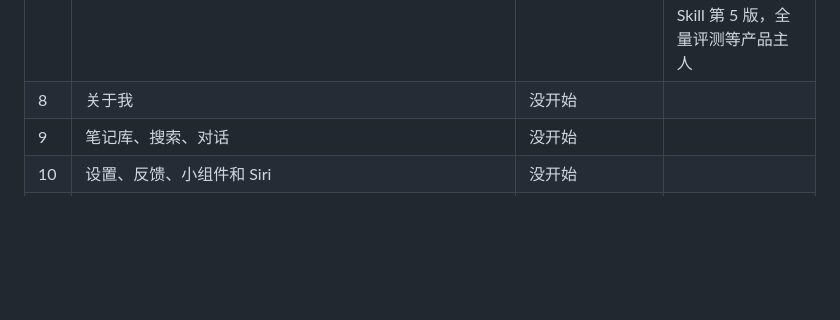
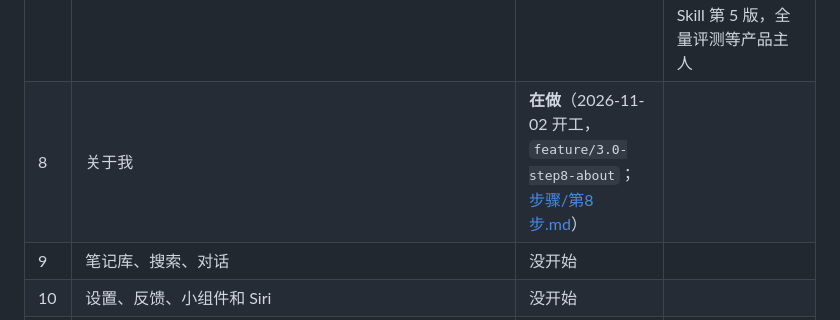
Before and after one commit to lwopgkne-byte/pour-ios, a Markdown page: docs/3.0/进度.md, the part around the change. GitHub-like rendering; blank space fills up the shorter version.

Commit message:
3.0 第 8 步开工：关于我的方案（照原型，新页面放 About3/）
Co-Authored-By: Claude Opus 5.5 <noreply@anthropic.com>

```diff
--- a/docs/3.0/进度.md
+++ b/docs/3.0/进度.md
@@ -17,7 +17,7 @@
 | 5 | 感悟 | **做完**（2026-11-02，`feature/3.0-step5-insights`；[步骤/第5步.md](步骤/第5步.md)、[ADR A30](../ADR/A30-感悟.md)）；服务器 `feature/3.0-step5-insights`（2.13.0 没发） | 通过（[验收/第5步.md](验收/第5步.md)）：模拟器上 7.6 四条、06 第 5 节和 10.3 验了；查出分享页预览、翻过来那面的读屏问题，用真服务器走一遍查出「改字以后记一句掉出语录」（服务器的问题），都修了。相册里看图片、手指翻卡片要装到手机；这一步没改整理规则，不用多跑评测 |
 | 6 | 回顾 | **做完**（2026-11-02，`feature/3.0-step6-review`；[步骤/第6步.md](步骤/第6步.md)、[ADR A31](../ADR/A31-回顾.md)）；服务器 `feature/3.0-step6-review`（2.14.0 没发） | 通过（[验收/第6步.md](验收/第6步.md)）：模拟器上 06 第 6 节、10.4 验了；用手走一遍查出故事里点翻页点到目标、目标进度条画错，修了；查出 App 里的「宋体」一直是黑体，改成打开时按需下载。回顾页第一屏是需要留意 + 两篇多（01 写四篇；卡片带一句话和几个数，要四篇就把那句话收成一行，说了再改）。真机上的手感、宋体下载要装到手机 |
 | 7 | 目标 | **做完**（2026-11-02，`feature/3.0-step7-goals`；[步骤/第7步.md](步骤/第7步.md)、[ADR A32](../ADR/A32-目标.md)）；服务器 `feature/3.0-step7-goals`（2.15.0 没发） | 通过（[验收/第7步.md](验收/第7步.md)）：模拟器上 01 9.14 的 11 条、06 第 12 节、09 第三节 45 项验了；提醒（如果就、每周回顾、先停一个月回来的前一天）手机自己排；查出定目标按「发送」只是换行、几处点按区域太小、在乎和投入的字太淡，都修了。说一句建目标 15 秒、长按左滑拖图表要真机；目标整理 Skill 第 5 版，全量评测等产品主人 |
-| 8 | 关于我 | 没开始 | |
+| 8 | 关于我 | **在做**（2026-11-02 开工，`feature/3.0-step8-about`；[步骤/第8步.md](步骤/第8步.md)） | |
 | 9 | 笔记库、搜索、对话 | 没开始 | |
 | 10 | 设置、反馈、小组件和 Siri | 没开始 | |
 | 11 | 后端商用化地基 | 没开始 | |
```
Also changed, not shown: 1 other file.
